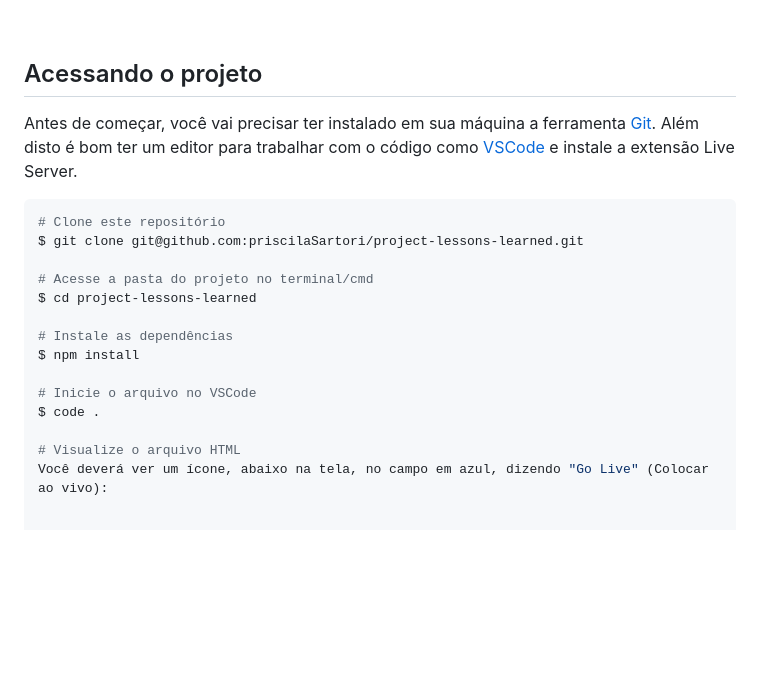
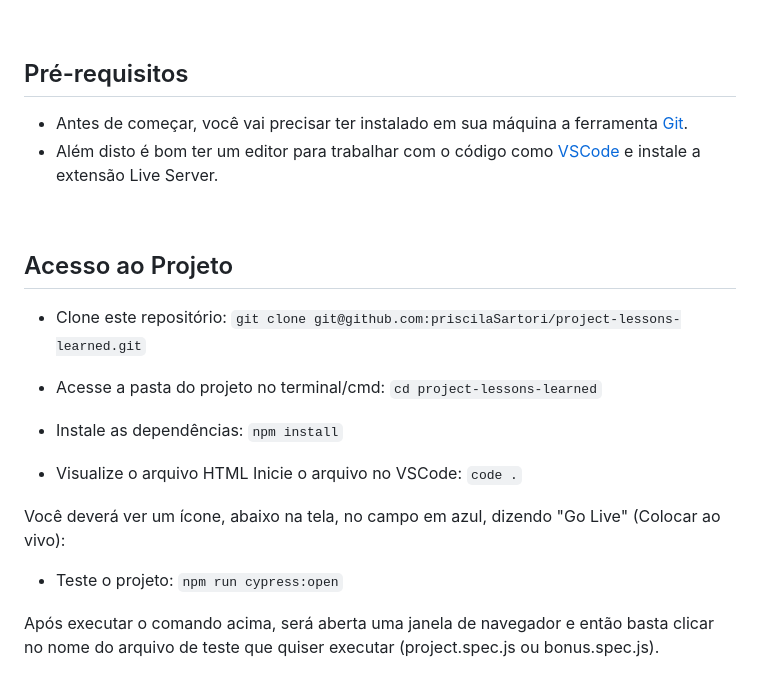
Before and after one commit to priscilaSartori/project-lessons-learned, a Markdown page: README.md, the part around the change. Rendered like a GitHub page; blank space fills up the shorter version.

````diff
--- a/README.md
+++ b/README.md
@@ -261,23 +261,26 @@ Lembre-se que tudo dentro da tag `aside` será contabilizado como caractere.
 
 <br />
 
-## Acessando o projeto
+## Pré-requisitos
 
-Antes de começar, você vai precisar ter instalado em sua máquina a ferramenta [Git](https://git-scm.com).
-Além disto é bom ter um editor para trabalhar com o código como [VSCode](https://code.visualstudio.com/) e instale a extensão Live Server.
+- Antes de começar, você vai precisar ter instalado em sua máquina a ferramenta [Git](https://git-scm.com).
+- Além disto é bom ter um editor para trabalhar com o código como [VSCode](https://code.visualstudio.com/) e instale a extensão Live Server.
 
-```bash
-# Clone este repositório
-$ git clone git@github.com:priscilaSartori/project-lessons-learned.git
+<br />
 
-# Acesse a pasta do projeto no terminal/cmd
-$ cd project-lessons-learned
+## Acesso ao Projeto
 
-# Instale as dependências
-$ npm install
+- Clone este repositório: `git clone git@github.com:priscilaSartori/project-lessons-learned.git`
 
-# Inicie o arquivo no VSCode
-$ code .
+- Acesse a pasta do projeto no terminal/cmd: `cd project-lessons-learned`
 
-# Visualize o arquivo HTML
+- Instale as dependências: `npm install`
+
+- Visualize o arquivo HTML
+Inicie o arquivo no VSCode: `code .`
+
 Você deverá ver um ícone, abaixo na tela, no campo em azul, dizendo "Go Live" (Colocar ao vivo):
+
+- Teste o projeto: `npm run cypress:open`
+
+Após executar o comando acima, será aberta uma janela de navegador e então basta clicar no nome do arquivo de teste que quiser executar (project.spec.js ou bonus.spec.js).
````
